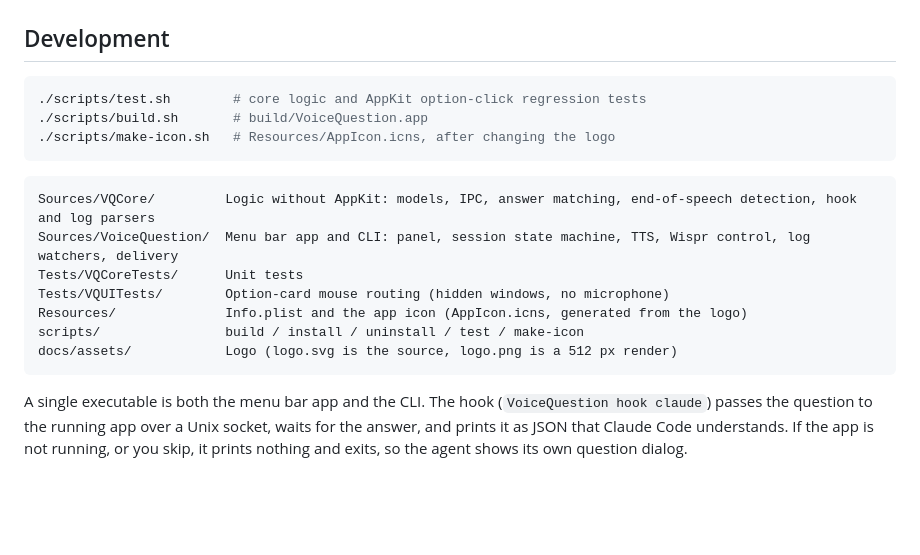
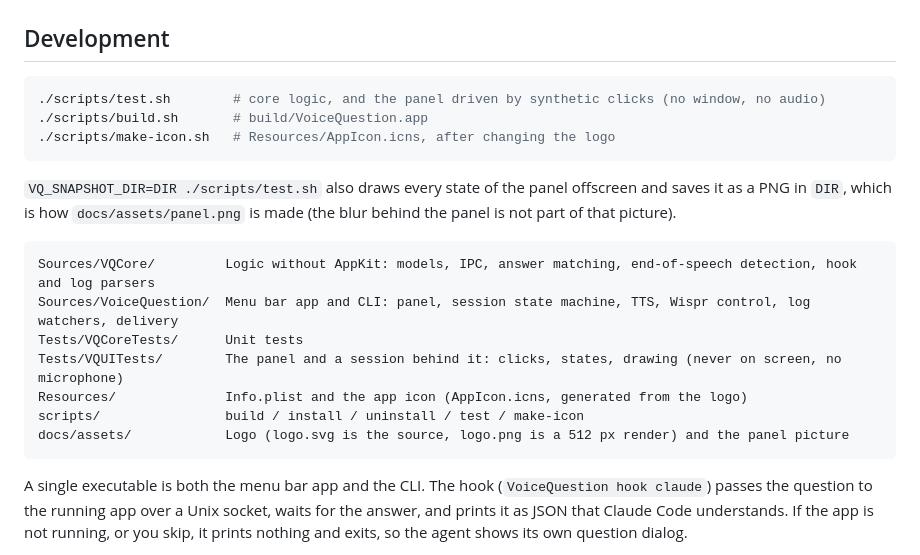
Before and after one commit to cloneisjun/voice-question, a Markdown page: README.md, the part around one of its changes. Drawn GitHub-style; blank space fills up the shorter version.

````diff
--- a/README.md
+++ b/README.md
@@ -175,19 +201,21 @@ Environment variables: `VQ_DISABLE=1` (turn the hook off), `VQ_SIMULATE_TRANSCRI
 ## Development
 
 ```sh
-./scripts/test.sh        # core logic and AppKit option-click regression tests
+./scripts/test.sh        # core logic, and the panel driven by synthetic clicks (no window, no audio)
 ./scripts/build.sh       # build/VoiceQuestion.app
 ./scripts/make-icon.sh   # Resources/AppIcon.icns, after changing the logo
 ```
+
+`VQ_SNAPSHOT_DIR=DIR ./scripts/test.sh` also draws every state of the panel offscreen and saves it as a PNG in `DIR`, which is how `docs/assets/panel.png` is made (the blur behind the panel is not part of that picture).
 
 ```
 Sources/VQCore/         Logic without AppKit: models, IPC, answer matching, end-of-speech detection, hook and log parsers
 Sources/VoiceQuestion/  Menu bar app and CLI: panel, session state machine, TTS, Wispr control, log watchers, delivery
 Tests/VQCoreTests/      Unit tests
-Tests/VQUITests/        Option-card mouse routing (hidden windows, no microphone)
+Tests/VQUITests/        The panel and a session behind it: clicks, states, drawing (never on screen, no microphone)
 Resources/              Info.plist and the app icon (AppIcon.icns, generated from the logo)
 scripts/                build / install / uninstall / test / make-icon
-docs/assets/            Logo (logo.svg is the source, logo.png is a 512 px render)
+docs/assets/            Logo (logo.svg is the source, logo.png is a 512 px render) and the panel picture
 ```
 
 A single executable is both the menu bar app and the CLI. The hook (`VoiceQuestion hook claude`) passes the question to the running app over a Unix socket, waits for the answer, and prints it as JSON that Claude Code understands. If the app is not running, or you skip, it prints nothing and exits, so the agent shows its own question dialog.
````
Also changed, not shown: other parts of README.md (+28 -2 lines), docs/verification.md (+12 -1 lines), docs/assets/panel.png (added), 7 other files.
